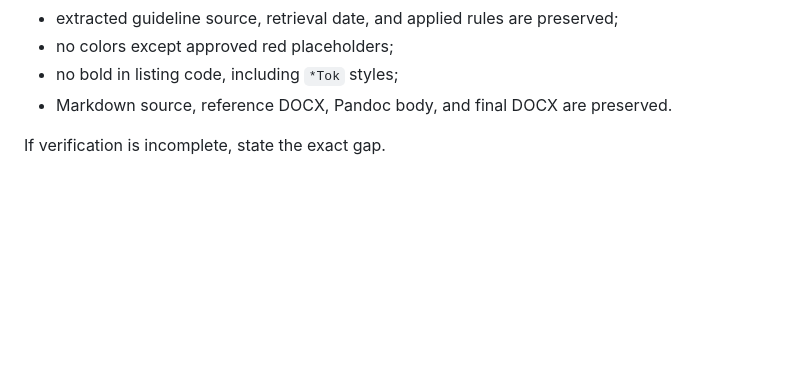
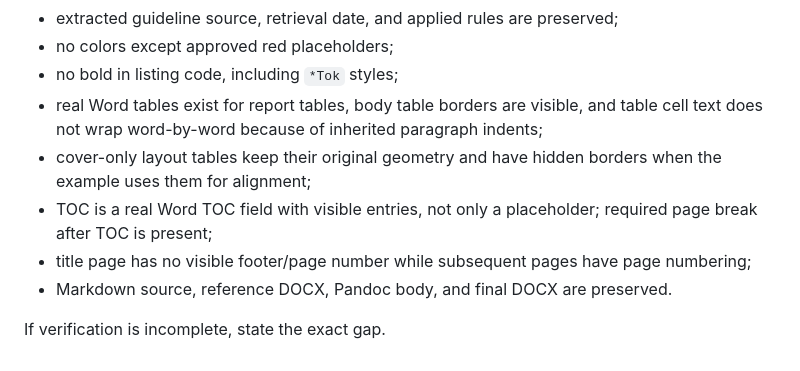
Before and after one commit to R3LCH/writing-reports-skill, a Markdown page: skills/writing-reports-pandoc-gost/SKILL.md, the part around one of its changes. Rendered like a GitHub page; blank space fills up the shorter version.

```diff
--- a/skills/writing-reports-pandoc-gost/SKILL.md
+++ b/skills/writing-reports-pandoc-gost/SKILL.md
@@ -98,6 +123,10 @@ Do not claim completion until verified. For DOCX, inspect XML if visual renderin
 - extracted guideline source, retrieval date, and applied rules are preserved;
 - no colors except approved red placeholders;
 - no bold in listing code, including `*Tok` styles;
+- real Word tables exist for report tables, body table borders are visible, and table cell text does not wrap word-by-word because of inherited paragraph indents;
+- cover-only layout tables keep their original geometry and have hidden borders when the example uses them for alignment;
+- TOC is a real Word TOC field with visible entries, not only a placeholder; required page break after TOC is present;
+- title page has no visible footer/page number while subsequent pages have page numbering;
 - Markdown source, reference DOCX, Pandoc body, and final DOCX are preserved.
 
 If verification is incomplete, state the exact gap.
```
Also changed, not shown: other parts of skills/writing-reports-pandoc-gost/SKILL.md (+26 -1 lines), skills/writing-reports-pandoc/SKILL.md (+16 -2 lines).
